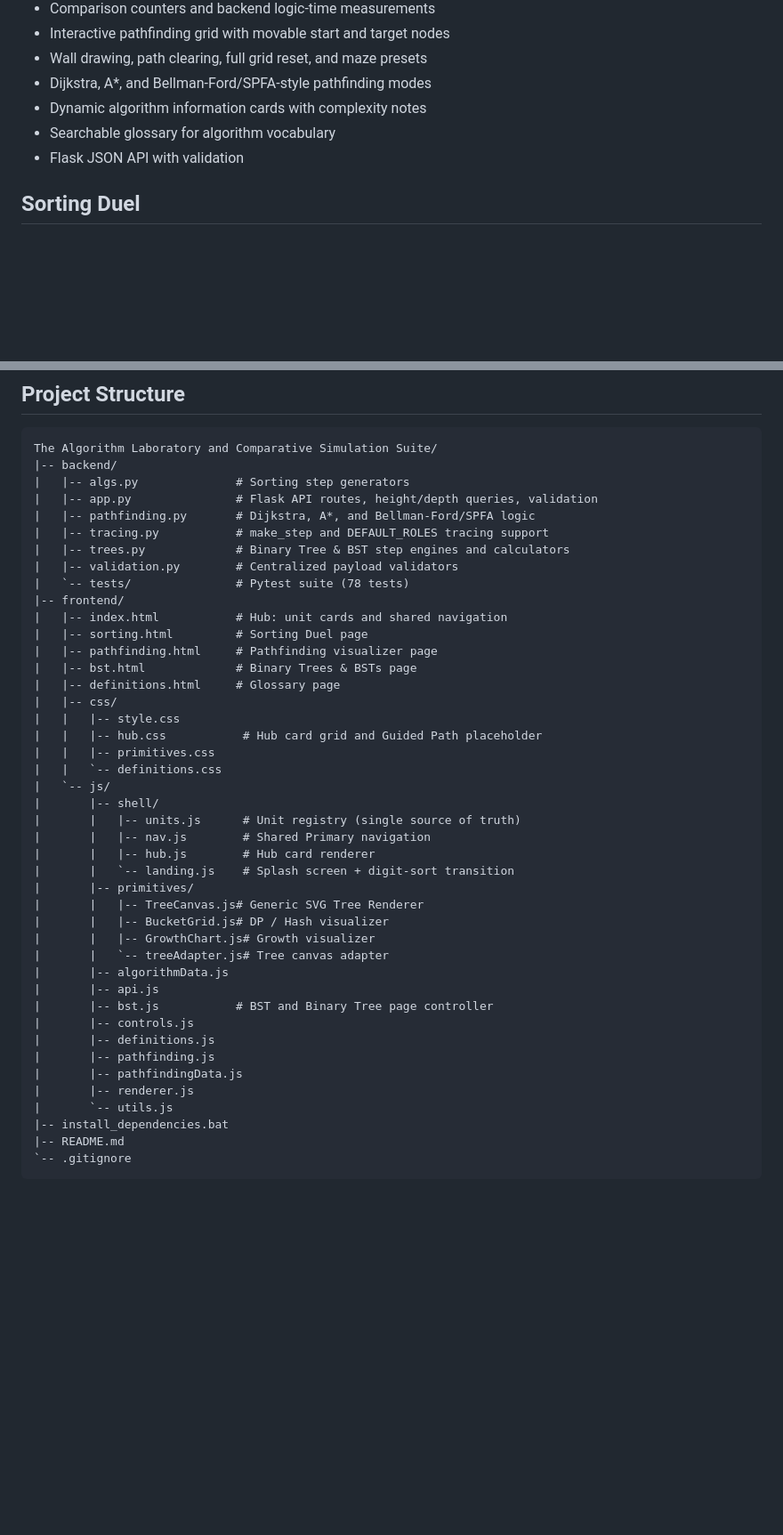
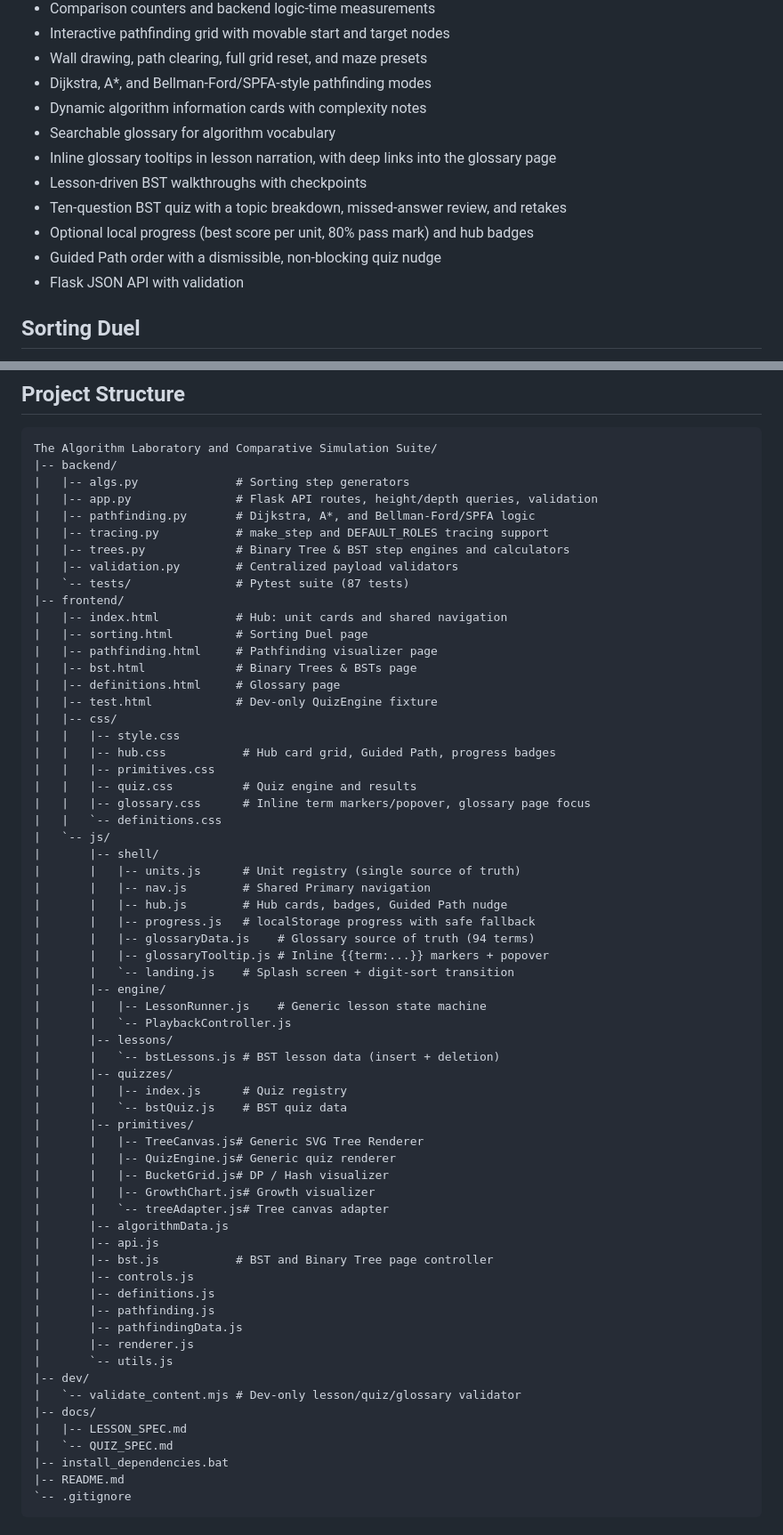
Before and after one commit to AdiDoesStuff/The-Algorithm-Laboratory-and-Comparative-Simulation-Suite, a Markdown page: README.md, 2 parts joined by grey strips. Shown at 89% size. Drawn GitHub-style; blank space fills up the shorter version.

Commit message:
docs(readme): document lessons, quizzes, progress, and tree API

```diff
--- a/README.md
+++ b/README.md
@@ -68,6 +69,11 @@ flowchart LR
 - Dijkstra, A*, and Bellman-Ford/SPFA-style pathfinding modes
 - Dynamic algorithm information cards with complexity notes
 - Searchable glossary for algorithm vocabulary
+- Inline glossary tooltips in lesson narration, with deep links into the glossary page
+- Lesson-driven BST walkthroughs with checkpoints
+- Ten-question BST quiz with a topic breakdown, missed-answer review, and retakes
+- Optional local progress (best score per unit, 80% pass mark) and hub badges
+- Guided Path order with a dismissible, non-blocking quiz nudge
 - Flask JSON API with validation
 
 ## Sorting Duel
@@ -137,26 +146,41 @@ The Algorithm Laboratory and Comparative Simulation Suite/
 |   |-- tracing.py           # make_step and DEFAULT_ROLES tracing support
 |   |-- trees.py             # Binary Tree & BST step engines and calculators
 |   |-- validation.py        # Centralized payload validators
-|   `-- tests/               # Pytest suite (78 tests)
+|   `-- tests/               # Pytest suite (87 tests)
 |-- frontend/
 |   |-- index.html           # Hub: unit cards and shared navigation
 |   |-- sorting.html         # Sorting Duel page
 |   |-- pathfinding.html     # Pathfinding visualizer page
 |   |-- bst.html             # Binary Trees & BSTs page
 |   |-- definitions.html     # Glossary page
+|   |-- test.html            # Dev-only QuizEngine fixture
 |   |-- css/
 |   |   |-- style.css
-|   |   |-- hub.css           # Hub card grid and Guided Path placeholder
+|   |   |-- hub.css           # Hub card grid, Guided Path, progress badges
 |   |   |-- primitives.css
+|   |   |-- quiz.css          # Quiz engine and results
+|   |   |-- glossary.css      # Inline term markers/popover, glossary page focus
 |   |   `-- definitions.css
 |   `-- js/
 |       |-- shell/
 |       |   |-- units.js      # Unit registry (single source of truth)
 |       |   |-- nav.js        # Shared Primary navigation
-|       |   |-- hub.js        # Hub card renderer
+|       |   |-- hub.js        # Hub cards, badges, Guided Path nudge
+|       |   |-- progress.js   # localStorage progress with safe fallback
+|       |   |-- glossaryData.js    # Glossary source of truth (94 terms)
+|       |   |-- glossaryTooltip.js # Inline {{term:...}} markers + popover
 |       |   `-- landing.js    # Splash screen + digit-sort transition
+|       |-- engine/
+|       |   |-- LessonRunner.js    # Generic lesson state machine
+|       |   `-- PlaybackController.js
+|       |-- lessons/
+|       |   `-- bstLessons.js # BST lesson data (insert + deletion)
+|       |-- quizzes/
+|       |   |-- index.js      # Quiz registry
+|       |   `-- bstQuiz.js    # BST quiz data
 |       |-- primitives/
 |       |   |-- TreeCanvas.js# Generic SVG Tree Renderer
+|       |   |-- QuizEngine.js# Generic quiz renderer
 |       |   |-- BucketGrid.js# DP / Hash visualizer
 |       |   |-- GrowthChart.js# Growth visualizer
 |       |   `-- treeAdapter.js# Tree canvas adapter
@@ -169,6 +193,11 @@ The Algorithm Laboratory and Comparative Simulation Suite/
 |       |-- pathfindingData.js
 |       |-- renderer.js
 |       `-- utils.js
+|-- dev/
+|   `-- validate_content.mjs # Dev-only lesson/quiz/glossary validator
+|-- docs/
+|   |-- LESSON_SPEC.md
+|   `-- QUIZ_SPEC.md
 |-- install_dependencies.bat
 |-- README.md
 `-- .gitignore
```
Also changed, not shown: other parts of README.md (+49 -1 lines).
